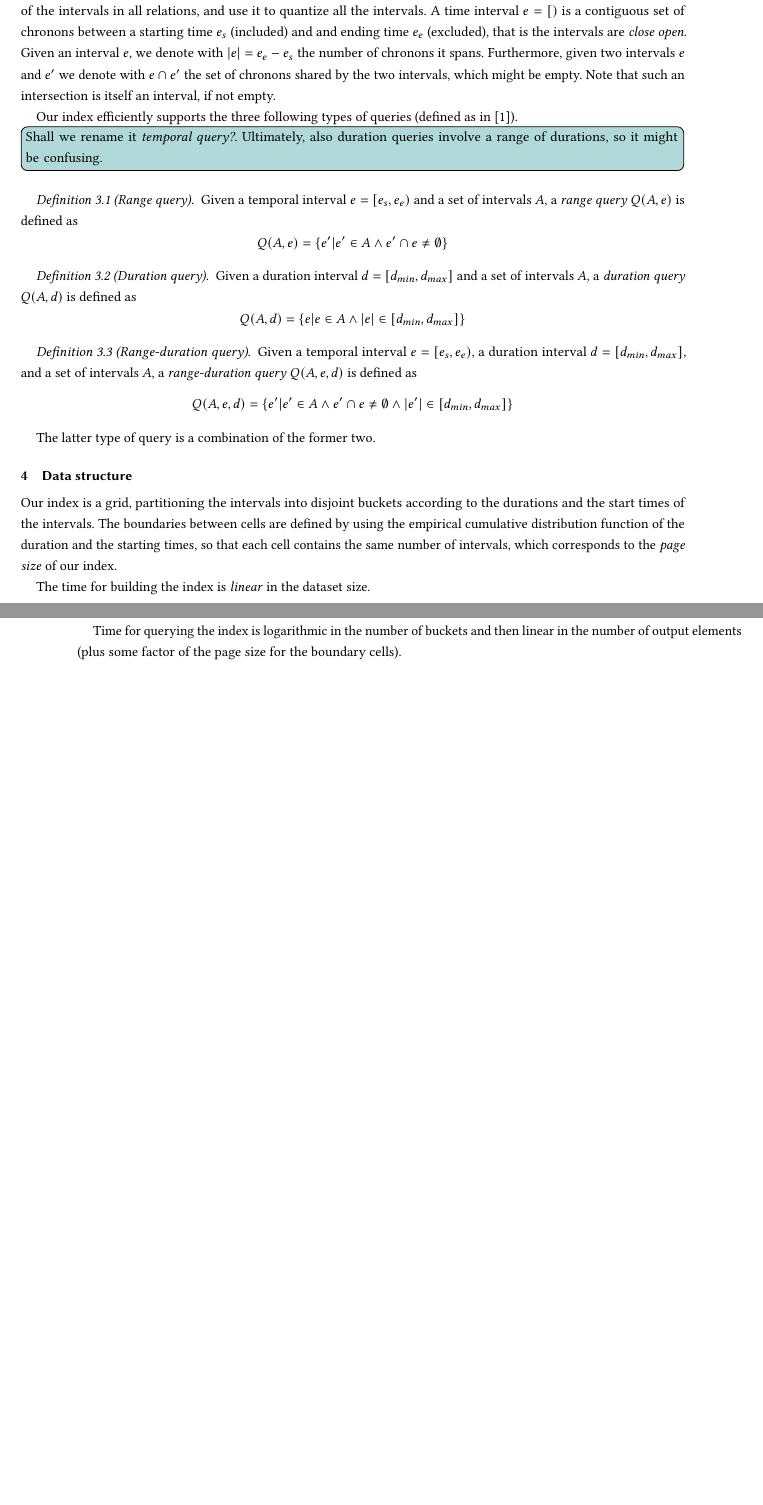
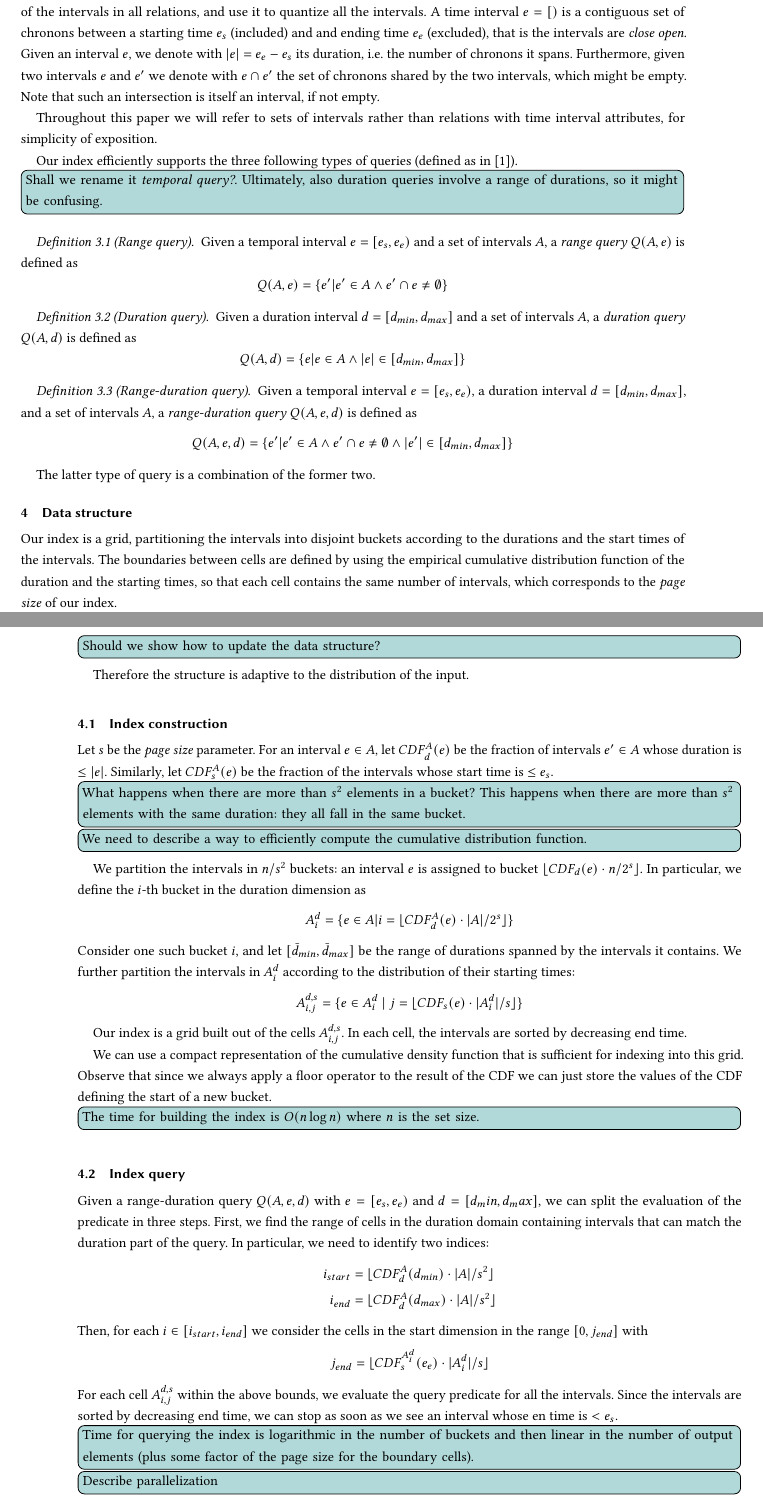
Before and after one commit to Cecca/temporal-index, a LaTeX paper (paper/temporal-index.tex): two parts of pages 1 and 2 of 2 before the commit and two parts of pages 1 and 2 of 3 after it, joined at a grey line, cut so that both start at the same text, the shorter picture padded with empty space. Compiled offline with pdfLaTeX.

Commit message:
Draft the description of the index, add illustration of the grid

```diff
--- a/paper/temporal-index.tex
+++ b/paper/temporal-index.tex
@@ -2,6 +2,8 @@
 
 \usepackage{todonotes}
 \newcommand{\cetodo}[1]{\todo[inline,color=teal!30]{#1}}
+
+\usepackage{tikz}
 
 \title{Indexing temporal relations for range-duration queries}
 
@@ -29,10 +31,13 @@ equal to the greatest common divisor of the intervals in all relations, and use
 it to quantize all the intervals.
 A time interval $e = [)$ is a contiguous set of chronons between a starting
 time $e_s$ (included) and and ending time $e_e$ (excluded), that is the intervals are \emph{close open}.
-Given an interval $e$, we denote with $|e| = e_e - e_s$ the number of chronons it spans.
+Given an interval $e$, we denote with $|e| = e_e - e_s$ its duration, i.e. the number of chronons it spans.
 Furthermore, given two intervals $e$ and $e'$ we denote with $e \cap e'$ the set of chronons
 shared by the two intervals, which might be empty.
 Note that such an intersection is itself an interval, if not empty.
+
+Throughout this paper we will refer to sets of intervals rather than relations with time interval attributes,
+for simplicity of exposition.
 
 Our index efficiently supports the three following types of queries (defined as in~\cite{BehrendDGSVRK_SSTD19_period-index}).
 
@@ -72,9 +77,62 @@ The boundaries between cells are defined by using the empirical cumulative
 distribution function of the duration and the starting times, so that
 each cell contains the same number of intervals, which corresponds to the
 \emph{page size} of our index.
+\cetodo{Should we show how to update the data structure?}
+Therefore the structure is adaptive to the distribution of the input.
 
-The time for building the index is \emph{linear} in the dataset size.
+\subsection{Index construction}
 
-Time for querying the index is logarithmic in the number of buckets and
-then linear in the number of output elements (plus some factor of the page
-size for the boundary cells).
+Let $s$ be the \emph{page size} parameter.
+For an interval $e \in A$, let $CDF_d^A(e)$ be the fraction of intervals $e' \in A$
+whose duration is
+$\le |e|$.
+Similarly, let $CDF_s^A(e)$ be the fraction of the
+intervals whose start time is $\le e_s$.
+
+\cetodo{What happens when there are more than $s^2$ elements in a bucket?
+    This happens when there are more than $s^2$ elements with the same duration: they
+    all fall in the same bucket.}
+\cetodo{We need to describe a way to efficiently compute the cumulative distribution function.}
+We partition the intervals in $n / s^2$ buckets: an interval $e$ is assigned to
+bucket $\lfloor CDF_d(e) \cdot n/2^s \rfloor$.
+In particular, we define the $i$-th bucket in the duration dimension as
+\[
+    A_i^d = \{ e \in A | i = \lfloor CDF_d^A(e) \cdot |A|/2^s \rfloor \}
+\]
+Consider one such bucket $i$, and let $[\bar{d}_{min}, \bar{d}_{max}]$ be the
+range of durations spanned by the intervals it contains.
+We further partition the intervals in $A_i^d$ according to the distribution
+of their starting times:
+\[
+    A_{i,j}^{d,s} = \{ e \in A_i^d ~|~ j = \lfloor CDF_s(e) \cdot |A_i^d|/s \rfloor \}
+\]
+
+Our index is a grid built out of the cells $A_{i,j}^{d,s}$.
+In each cell, the intervals are sorted by decreasing end time.
+
+We can use a compact representation of the cumulative density function
+that is sufficient for indexing into this grid.
+Observe that since we always apply a floor operator to the result of the CDF
+we can just store the values of the CDF defining the start of a new bucket.
+
+\cetodo{The time for building the index is $O(n\log n)$ where $n$ is the set size.}
+
+\subsection{Index query}
+
+Given a range-duration query $Q(A, e, d)$ with $e=[e_s, e_e)$ and $d=[d_min, d_max]$,
+we can split the evaluation of the predicate in three steps.
+First, we find the range of cells in the duration domain containing intervals
+that can match the duration part of the query.
+In particular, we need to identify two indices:
+\begin{align*}
+    i_{start} & = \lfloor CDF_d^A(d_{min}) \cdot |A| / s^2 \rfloor \\
+    i_{end}   & = \lfloor CDF_d^A(d_{max}) \cdot |A| / s^2 \rfloor
+\end{align*}
+Then, for each $i \in [i_{start}, i_{end}]$ we consider the cells in the start
+dimension in the range $[0, j_{end}]$ with
+\begin{align*}
+    j_{end} & = \lfloor CDF_{s}^{A_i^d}(e_e) \cdot |A_i^d| / s \rfloor
+\end{align*}
+For each cell $A_{i,j}^{d,s}$ within the above bounds, we evaluate the query
+predicate for all the intervals. Since the intervals are sorted by decreasing
+end time, we can stop as soon as we see an interval whose en time is $< e_s$.
@@ -81,3 +181,8 @@ size for the boundary cells).
+\cetodo{Time for querying the index is logarithmic in the number of buckets and
+    then linear in the number of output elements (plus some factor of the page
+    size for the boundary cells).}
+
+\cetodo{Describe parallelization}
 
 \section{Experimental evaluation}
 
```
Also changed, not shown: paper/temporal-index.tex (42 more changed lines), 1 other file.
